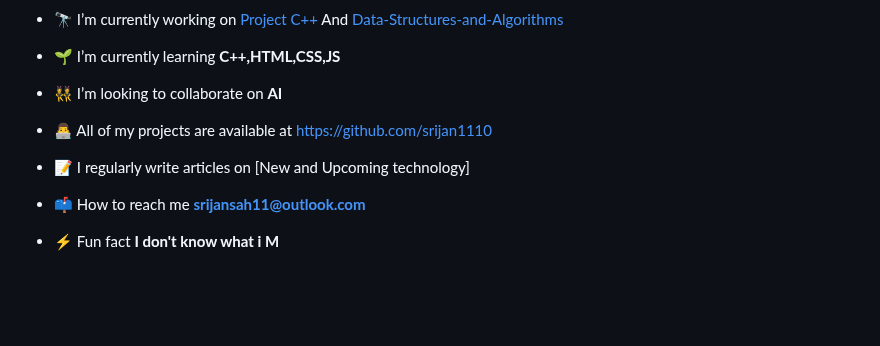
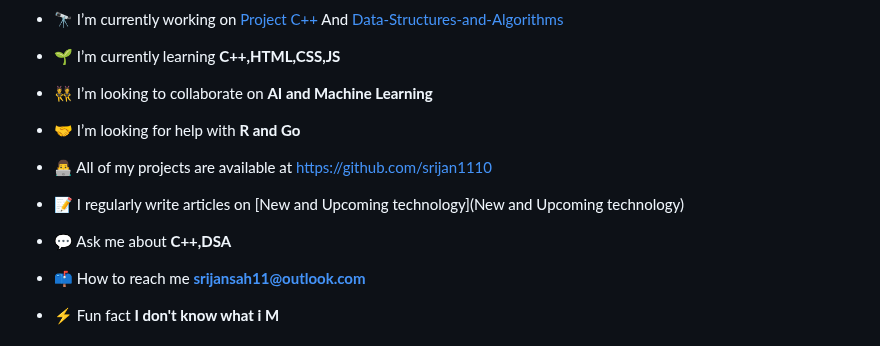
Before and after one commit to Srijan-XI/Srijan-XI, a Markdown page: README.md, the part around one of its changes. GitHub-like rendering; blank space fills up the shorter version.

```diff
--- a/README.md
+++ b/README.md
@@ -8,11 +8,15 @@
 
 - 🌱 I’m currently learning **C++,HTML,CSS,JS**
 
-- 👯 I’m looking to collaborate on **AI**
+- 👯 I’m looking to collaborate on **AI and Machine Learning**
+
+- 🤝 I’m looking for help with **R and Go**
 
 - 👨‍💻 All of my projects are available at [https://github.com/srijan1110](https://github.com/srijan1110)
 
-- 📝 I regularly write articles on [New and Upcoming technology]
+- 📝 I regularly write articles on [New and Upcoming technology](New and Upcoming technology)
+
+- 💬 Ask me about **C++,DSA**
 
 - 📫 How to reach me **srijansah11@outlook.com**
 
```
Also changed, not shown: other parts of README.md (+3 -1 lines).
